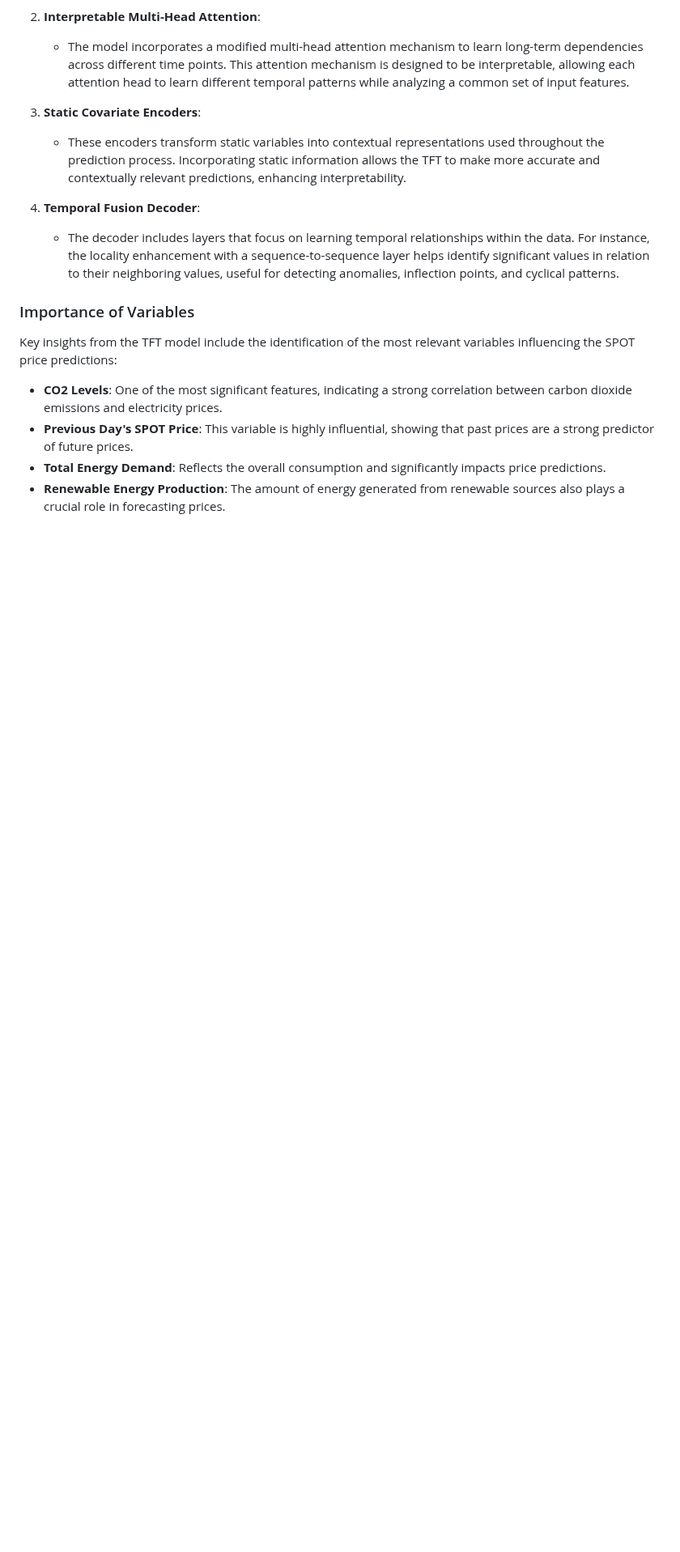
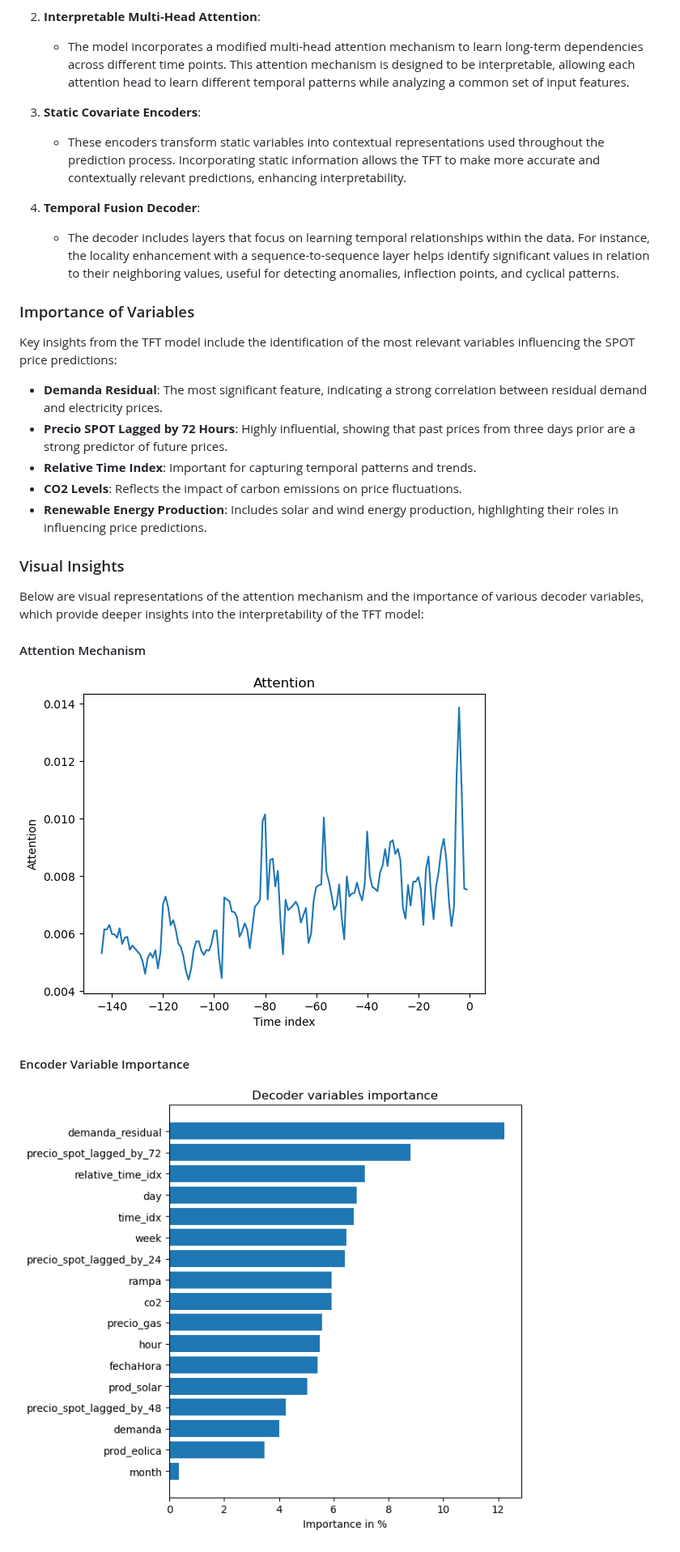
Before and after one commit to MrGG14/Electricity-Price-Forecast-TFT, a Markdown page: README.md, the part around one of its changes. Shown at 81% size. GitHub-like rendering; blank space fills up the shorter version.

```diff
--- a/README.md
+++ b/README.md
@@ -65,7 +134,19 @@ The Temporal Fusion Transformer (TFT) model includes several mechanisms for enha
 
 Key insights from the TFT model include the identification of the most relevant variables influencing the SPOT price predictions:
 
-- **CO2 Levels**: One of the most significant features, indicating a strong correlation between carbon dioxide emissions and electricity prices.
-- **Previous Day's SPOT Price**: This variable is highly influential, showing that past prices are a strong predictor of future prices.
-- **Total Energy Demand**: Reflects the overall consumption and significantly impacts price predictions.
-- **Renewable Energy Production**: The amount of energy generated from renewable sources also plays a crucial role in forecasting prices.
+- **Demanda Residual**: The most significant feature, indicating a strong correlation between residual demand and electricity prices.
+- **Precio SPOT Lagged by 72 Hours**: Highly influential, showing that past prices from three days prior are a strong predictor of future prices.
+- **Relative Time Index**: Important for capturing temporal patterns and trends.
+- **CO2 Levels**: Reflects the impact of carbon emissions on price fluctuations.
+- **Renewable Energy Production**: Includes solar and wind energy production, highlighting their roles in influencing price predictions.
+
+### Visual Insights
+
+Below are visual representations of the attention mechanism and the importance of various decoder variables, which provide deeper insights into the interpretability of the TFT model:
+
+#### Attention Mechanism
+![Attention Mechanism](https://github.com/MrGG14/Electricity-Price-Forecast-TFT/blob/main/plots/tft_inerpretability/attenttion_interpr.png)
+
+#### Encoder Variable Importance
+![Encoder Variable Importance](https://github.com/MrGG14/Electricity-Price-Forecast-TFT/blob/main/plots/tft_inerpretability/decoder_intr.png)
+
```
Also changed, not shown: other parts of README.md (+123 -46 lines).
